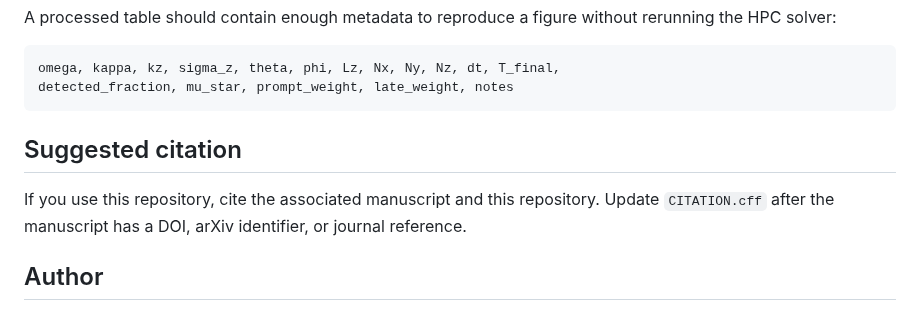
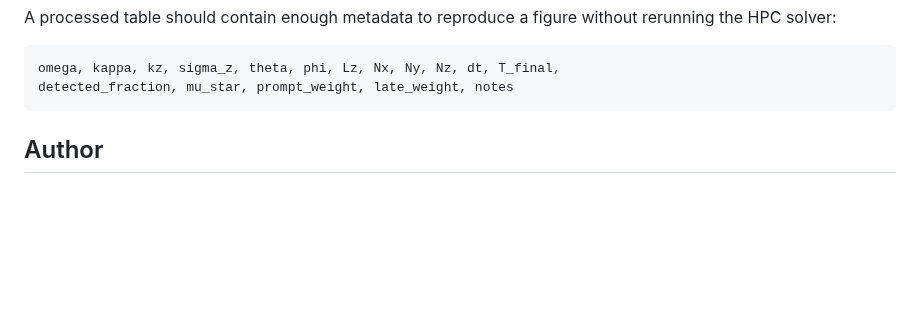
Before and after one commit to jloOop/Boundary-Spin-Momentum-Filtering-Data, a Markdown page: README.md, the part around the change. GitHub-like rendering; blank space fills up the shorter version.

````diff
--- a/README.md
+++ b/README.md
@@ -163,9 +163,6 @@ omega, kappa, kz, sigma_z, theta, phi, Lz, Nx, Ny, Nz, dt, T_final,
 detected_fraction, mu_star, prompt_weight, late_weight, notes
 ```
 
-## Suggested citation
-
-If you use this repository, cite the associated manuscript and this repository. Update `CITATION.cff` after the manuscript has a DOI, arXiv identifier, or journal reference.
 
 ## Author
 
````
